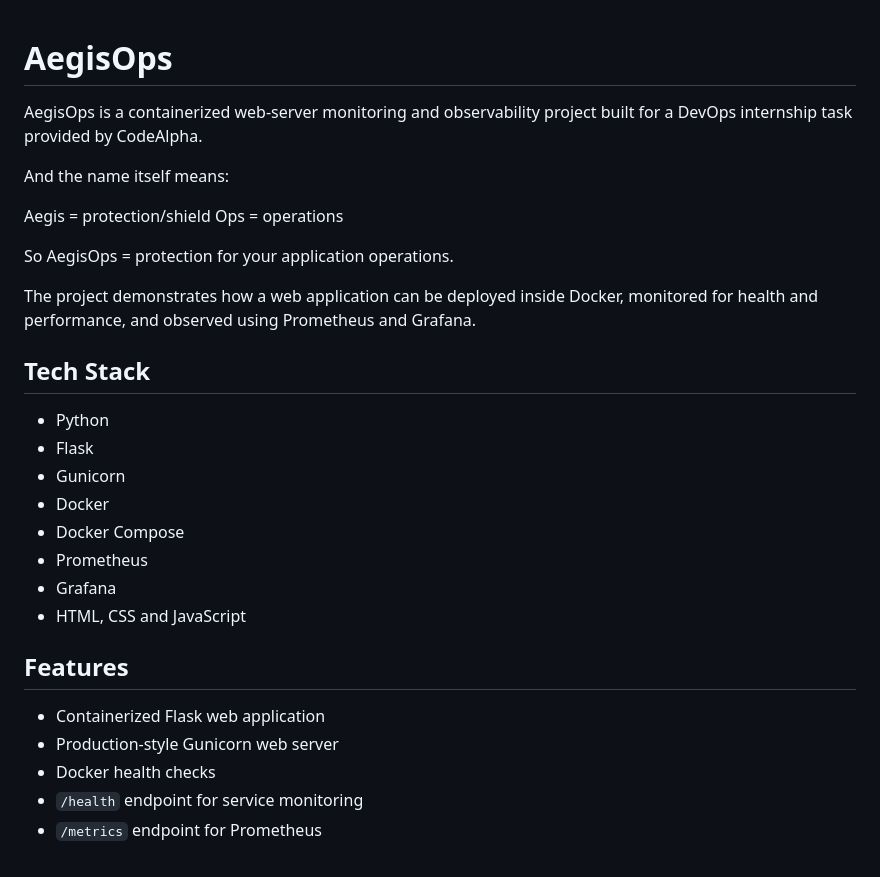
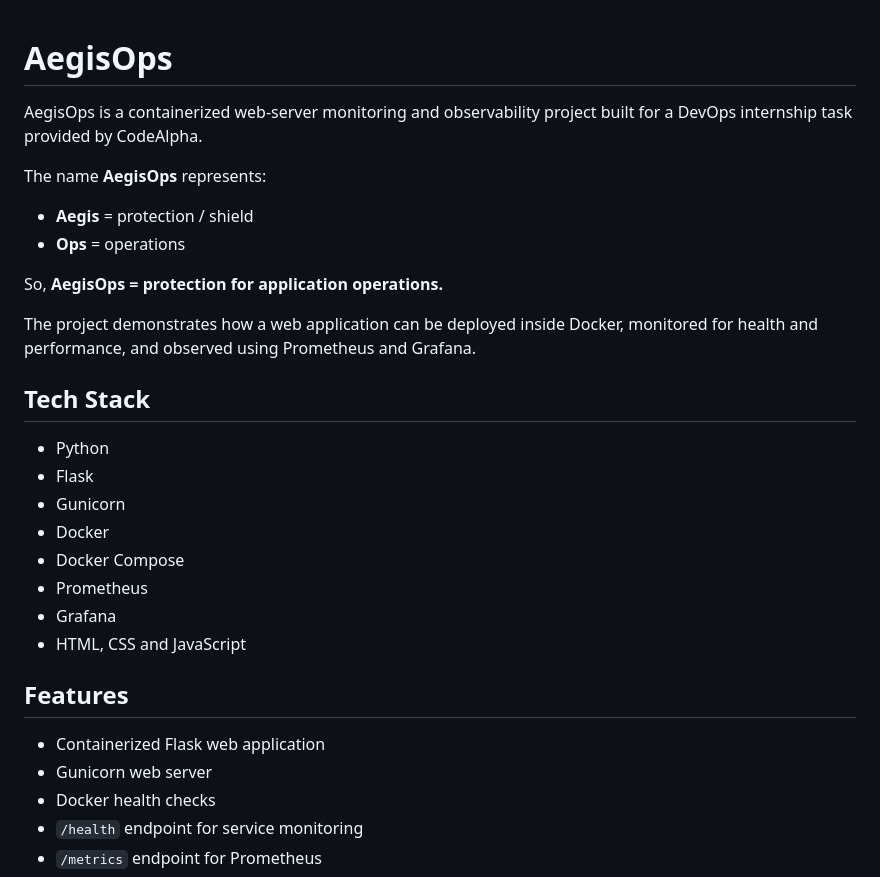
Before and after one commit to KhadijaAzhar902/AegisOps-DevOps-Monitoring, a Markdown page: ReadMe.md, the part around one of its changes. Rendered like a GitHub page.

```diff
--- a/ReadMe.md
+++ b/ReadMe.md
@@ -1,16 +1,18 @@
 # AegisOps
+
 AegisOps is a containerized web-server monitoring and observability project built for a DevOps internship task provided by CodeAlpha.
 
-And the name itself means:
+The name **AegisOps** represents:
 
-Aegis = protection/shield
-Ops = operations
+- **Aegis** = protection / shield
+- **Ops** = operations
 
-So AegisOps = protection for your application operations.
+So, **AegisOps = protection for application operations.**
 
 The project demonstrates how a web application can be deployed inside Docker, monitored for health and performance, and observed using Prometheus and Grafana.
 
 ## Tech Stack
+
 - Python
 - Flask
 - Gunicorn
@@ -21,8 +23,9 @@ The project demonstrates how a web application can be deployed inside Docker, mo
 - HTML, CSS and JavaScript
 
 ## Features
+
 - Containerized Flask web application
-- Production-style Gunicorn web server
+- Gunicorn web server
 - Docker health checks
 - `/health` endpoint for service monitoring
 - `/metrics` endpoint for Prometheus
```
Also changed, not shown: other parts of ReadMe.md (+96 -43 lines).
